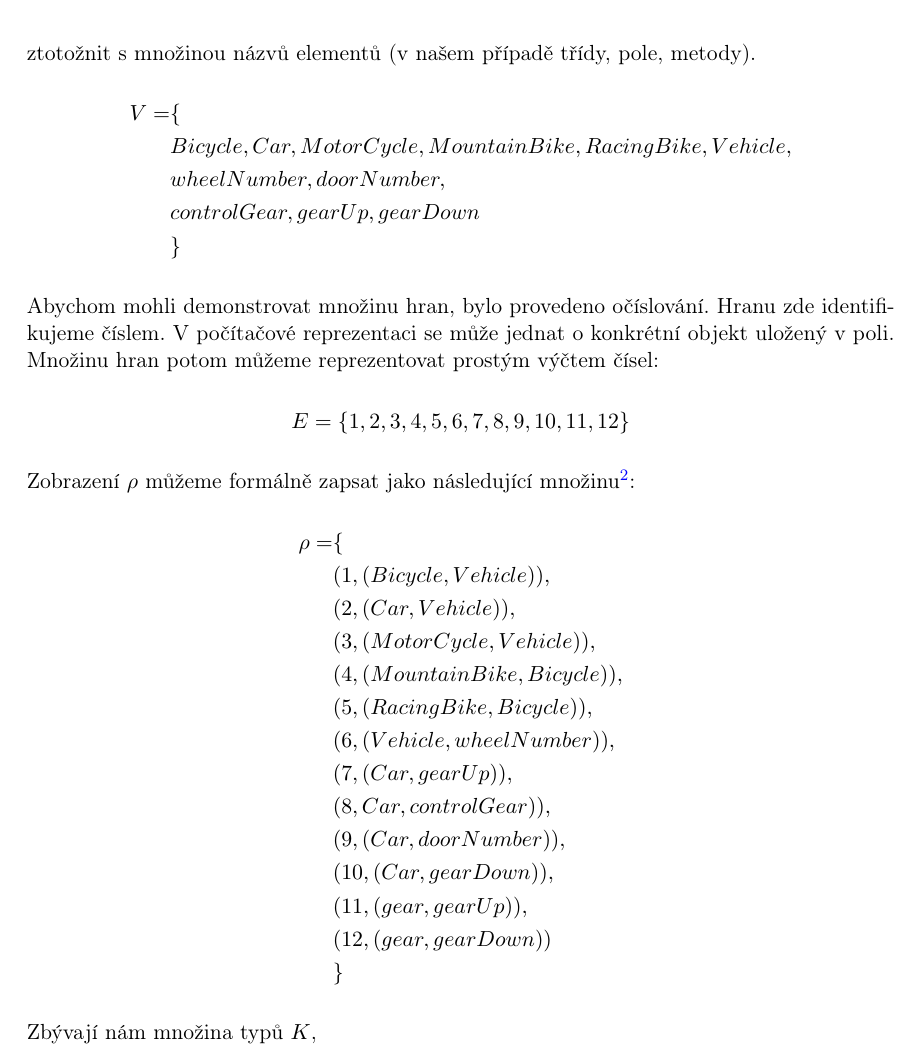
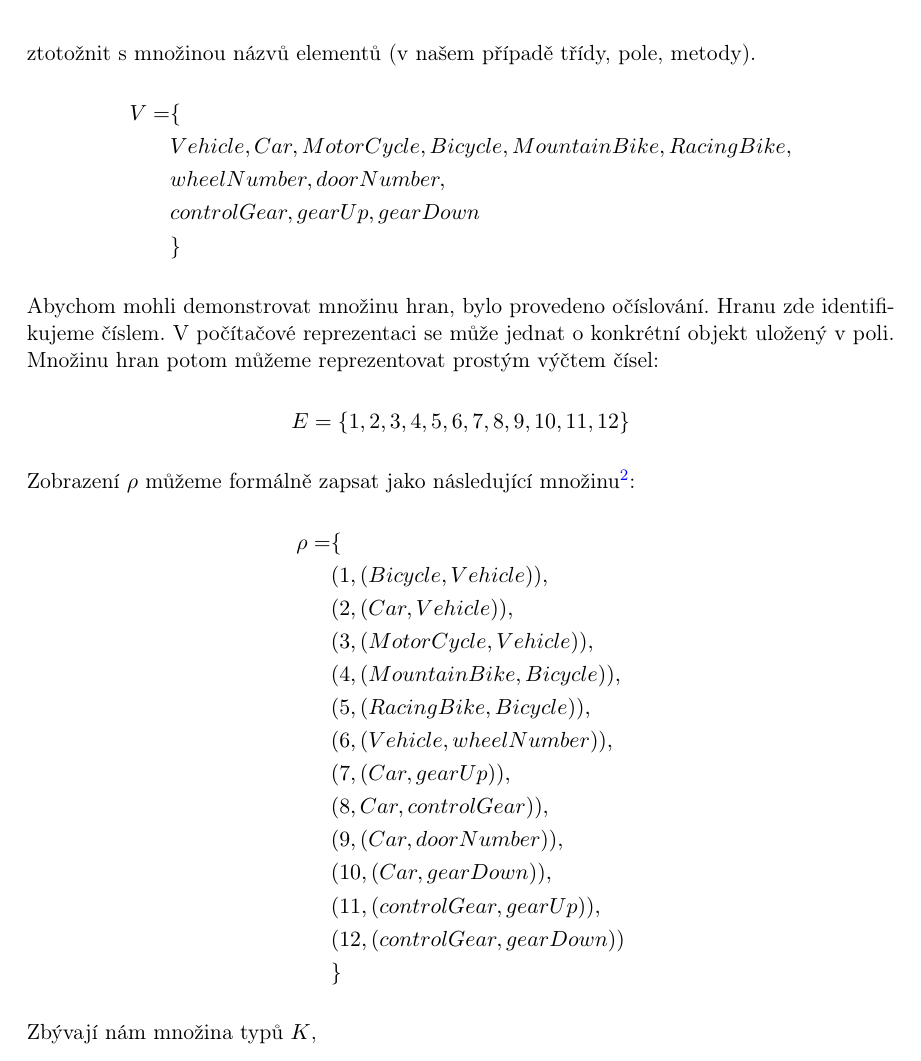
Before and after one commit to macekond/ismath, a LaTeX thesis (archval/thesis/archval.tex, which reads archval/thesis/chapters/04_design.tex): part of page 31 of 51, cut so that both start at the same text. Compiled offline with pdfLaTeX.

Commit message:
Fix invalid graph and related model.

```diff
--- a/archval/thesis/chapters/04_design.tex
+++ b/archval/thesis/chapters/04_design.tex
@@ -33,7 +33,7 @@ Ukázka formalizace zdrojového kódu pomocí grafu je na obrázku \ref{design-g
 Množinu vrcholů můžeme ztotožnit s množinou názvů elementů (v našem případě třídy, pole, metody).
 \begin{align*}
 V = &\{ \\
-&Bicycle, Car, MotorCycle, MountainBike, RacingBike, Vehicle, \\
+&Vehicle, Car, MotorCycle, Bicycle, MountainBike, RacingBike, \\
 &wheelNumber, doorNumber, \\
 &controlGear, gearUp, gearDown \\
 &\}
@@ -55,8 +55,8 @@ Zobrazení $\rho$ můžeme formálně zapsat jako následující množinu\footno
 &(8, Car, controlGear)), \\
 &(9, (Car, doorNumber)), \\
 &(10, (Car, gearDown)), \\
-&(11, (gear, gearUp)), \\
-&(12, (gear, gearDown)) \\
+&(11, (controlGear, gearUp)), \\
+&(12, (controlGear, gearDown)) \\
 &\}
 \end{align*}
 Zbývají nám množina typů $K$,
```
Also changed, not shown: 1 other file.
